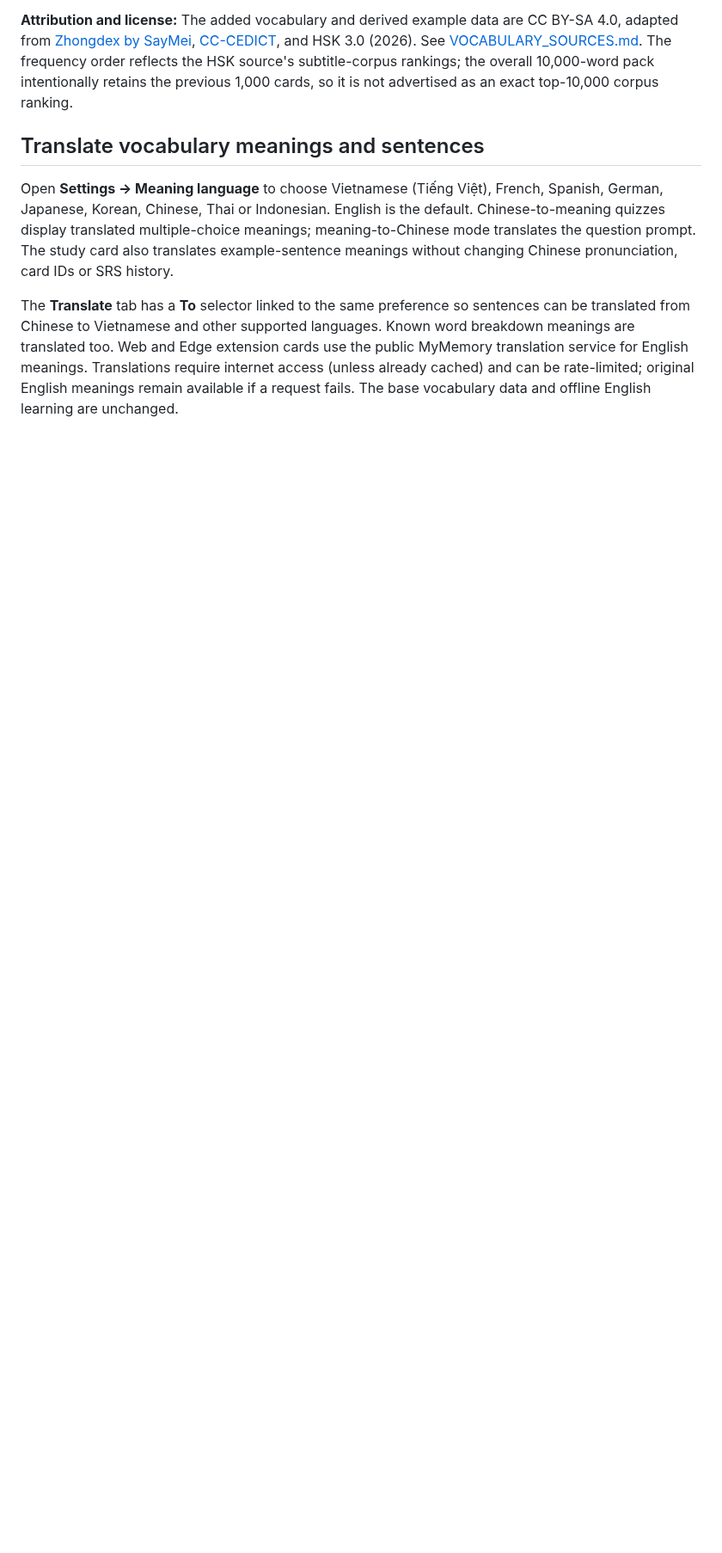
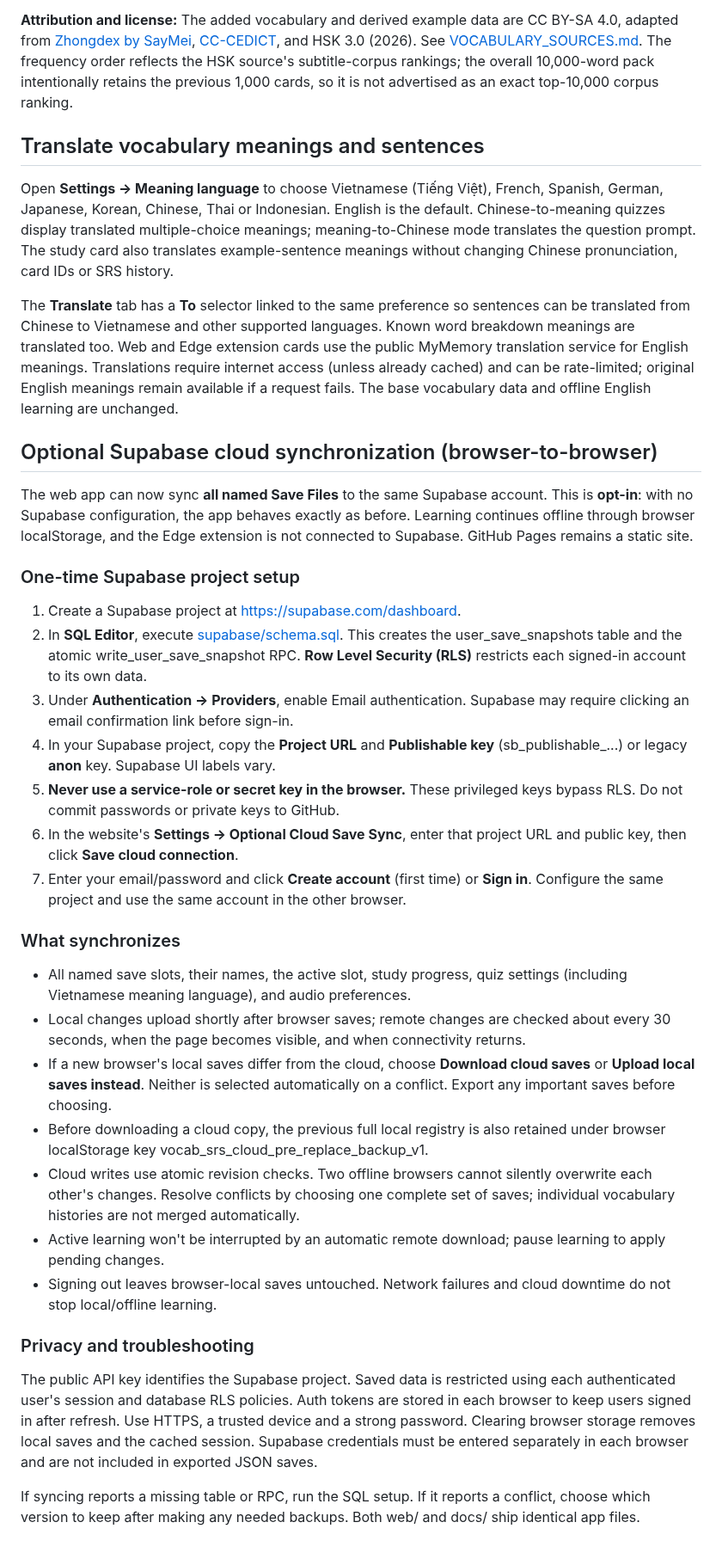
Before and after one commit to qqd99/onewordeveryminutes, a Markdown page: web/README.md, the part around the change. Shown at 86% size. Rendered like a GitHub page; blank space fills up the shorter version.

Commit message:
Document Supabase configuration, secure RLS, offline sync, and conflicts

```diff
--- a/web/README.md
+++ b/web/README.md
@@ -177,3 +177,62 @@ For faster, more reliable downloads, the original 1,000 cards remain in `vocabul
 Open **Settings → Meaning language** to choose Vietnamese (Tiếng Việt), French, Spanish, German, Japanese, Korean, Chinese, Thai or Indonesian. English is the default. Chinese-to-meaning quizzes display translated multiple-choice meanings; meaning-to-Chinese mode translates the question prompt. The study card also translates example-sentence meanings without changing Chinese pronunciation, card IDs or SRS history.
 
 The **Translate** tab has a **To** selector linked to the same preference so sentences can be translated from Chinese to Vietnamese and other supported languages. Known word breakdown meanings are translated too. Web and Edge extension cards use the public MyMemory translation service for English meanings. Translations require internet access (unless already cached) and can be rate-limited; original English meanings remain available if a request fails. The base vocabulary data and offline English learning are unchanged.
+
+
+## Optional Supabase cloud synchronization (browser-to-browser)
+
+The web app can now sync **all named Save Files** to the same Supabase account. This is
+**opt-in**: with no Supabase configuration, the app behaves exactly as before.
+Learning continues offline through browser localStorage, and the Edge extension
+is not connected to Supabase. GitHub Pages remains a static site.
+
+### One-time Supabase project setup
+
+1. Create a Supabase project at https://supabase.com/dashboard.
+2. In **SQL Editor**, execute [supabase/schema.sql](../supabase/schema.sql).
+   This creates the user_save_snapshots table and the atomic
+   write_user_save_snapshot RPC. **Row Level Security (RLS)** restricts
+   each signed-in account to its own data.
+3. Under **Authentication → Providers**, enable Email authentication.
+   Supabase may require clicking an email confirmation link before sign-in.
+4. In your Supabase project, copy the **Project URL** and **Publishable key**
+   (sb_publishable_...) or legacy **anon** key. Supabase UI labels vary.
+5. **Never use a service-role or secret key in the browser.** These privileged
+   keys bypass RLS. Do not commit passwords or private keys to GitHub.
+6. In the website's **Settings → Optional Cloud Save Sync**, enter that project
+   URL and public key, then click **Save cloud connection**.
+7. Enter your email/password and click **Create account** (first time) or
+   **Sign in**. Configure the same project and use the same account in the
+   other browser.
+
+### What synchronizes
+
+- All named save slots, their names, the active slot, study progress, quiz
+  settings (including Vietnamese meaning language), and audio preferences.
+- Local changes upload shortly after browser saves; remote changes are checked
+  about every 30 seconds, when the page becomes visible, and when connectivity returns.
+- If a new browser's local saves differ from the cloud, choose **Download cloud
+  saves** or **Upload local saves instead**. Neither is selected automatically on
+  a conflict. Export any important saves before choosing.
+- Before downloading a cloud copy, the previous full local registry is also
+  retained under browser localStorage key vocab_srs_cloud_pre_replace_backup_v1.
+- Cloud writes use atomic revision checks. Two offline browsers cannot silently
+  overwrite each other's changes. Resolve conflicts by choosing one complete
+  set of saves; individual vocabulary histories are not merged automatically.
+- Active learning won't be interrupted by an automatic remote download;
+  pause learning to apply pending changes.
+- Signing out leaves browser-local saves untouched. Network failures and
+  cloud downtime do not stop local/offline learning.
+
+### Privacy and troubleshooting
+
+The public API key identifies the Supabase project. Saved data is restricted
+using each authenticated user's session and database RLS policies. Auth tokens
+are stored in each browser to keep users signed in after refresh. Use HTTPS,
+a trusted device and a strong password. Clearing browser storage removes local
+saves and the cached session. Supabase credentials must be entered separately
+in each browser and are not included in exported JSON saves.
+
+If syncing reports a missing table or RPC, run the SQL setup. If it reports a
+conflict, choose which version to keep after making any needed backups. Both
+web/ and docs/ ship identical app files.
```
